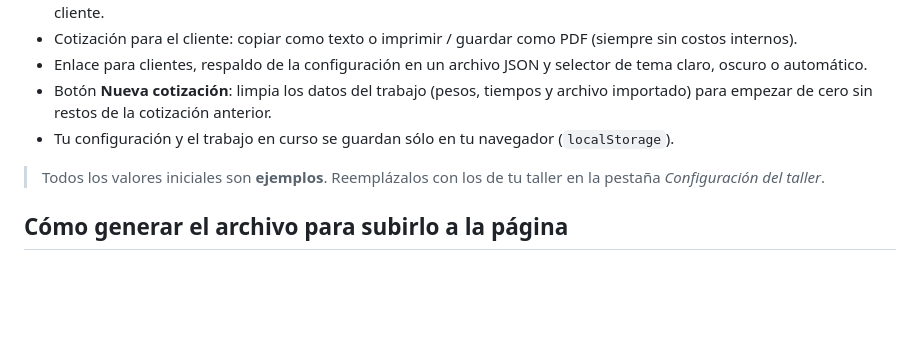
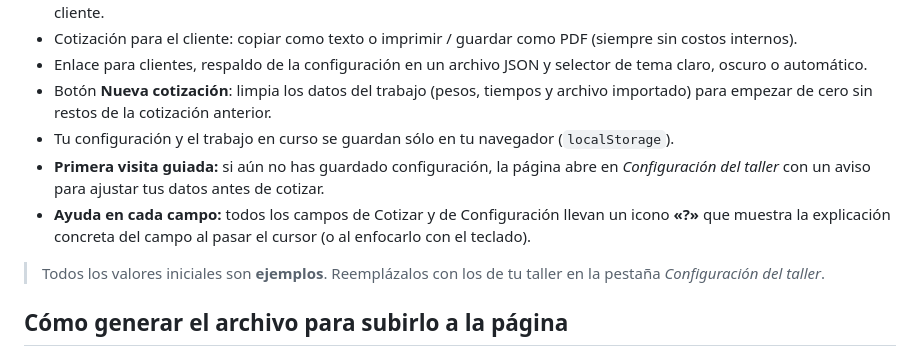
Before and after one commit to AINxStep/cotizador-impresion-3d, a Markdown page: README.md, the part around the change. GitHub-like rendering; blank space fills up the shorter version.

Commit message:
Documentar aviso de primera visita e iconos de ayuda

```diff
--- a/README.md
+++ b/README.md
@@ -41,6 +41,8 @@ Es una página estática (HTML + CSS + JavaScript, sin servidor ni dependencias)
 - Enlace para clientes, respaldo de la configuración en un archivo JSON y selector de tema claro, oscuro o automático.
 - Botón **Nueva cotización**: limpia los datos del trabajo (pesos, tiempos y archivo importado) para empezar de cero sin restos de la cotización anterior.
 - Tu configuración y el trabajo en curso se guardan sólo en tu navegador (`localStorage`).
+- **Primera visita guiada:** si aún no has guardado configuración, la página abre en *Configuración del taller* con un aviso para ajustar tus datos antes de cotizar.
+- **Ayuda en cada campo:** todos los campos de Cotizar y de Configuración llevan un icono **«?»** que muestra la explicación concreta del campo al pasar el cursor (o al enfocarlo con el teclado).
 
 > Todos los valores iniciales son **ejemplos**. Reemplázalos con los de tu taller en la pestaña *Configuración del taller*.
 
```
